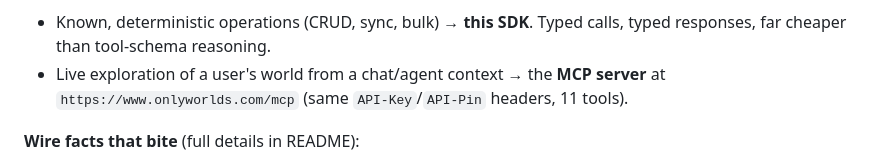
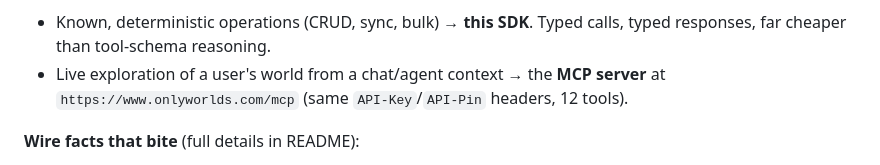
Before and after one commit to OnlyWorlds/sdk, a Markdown page: AGENTS.md, the part around the change. Drawn GitHub-style.

Commit message:
Docs: the MCP server has 12 tools (get_image_upload_ticket)
Co-Authored-By: Claude Opus 5.5 <noreply@anthropic.com>

```diff
--- a/AGENTS.md
+++ b/AGENTS.md
@@ -21,7 +21,7 @@ against live data). The v1 surface (`OnlyWorldsClient`, the `ElementType` enum)
 - Known, deterministic operations (CRUD, sync, bulk) → **this SDK**. Typed calls, typed
   responses, far cheaper than tool-schema reasoning.
 - Live exploration of a user's world from a chat/agent context → the **MCP server** at
-  `https://www.onlyworlds.com/mcp` (same `API-Key`/`API-Pin` headers, 11 tools).
+  `https://www.onlyworlds.com/mcp` (same `API-Key`/`API-Pin` headers, 12 tools).
 
 **Wire facts that bite** (full details in README):
 - Never send a `"world"` field in payloads — world identity comes from the API key (422 otherwise).
```
Also changed, not shown: README.md (+1 -1 lines).
